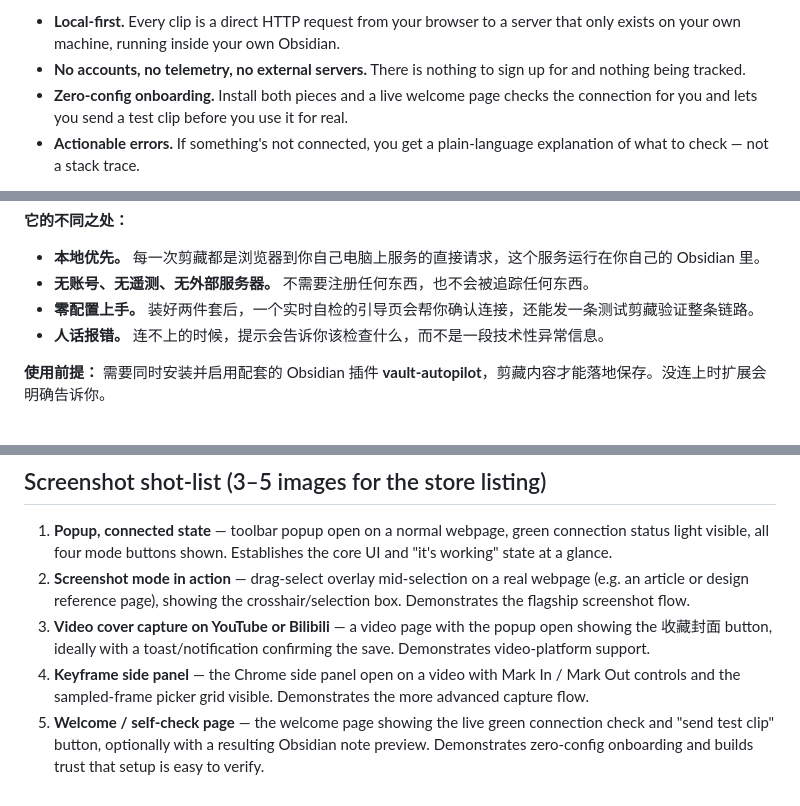
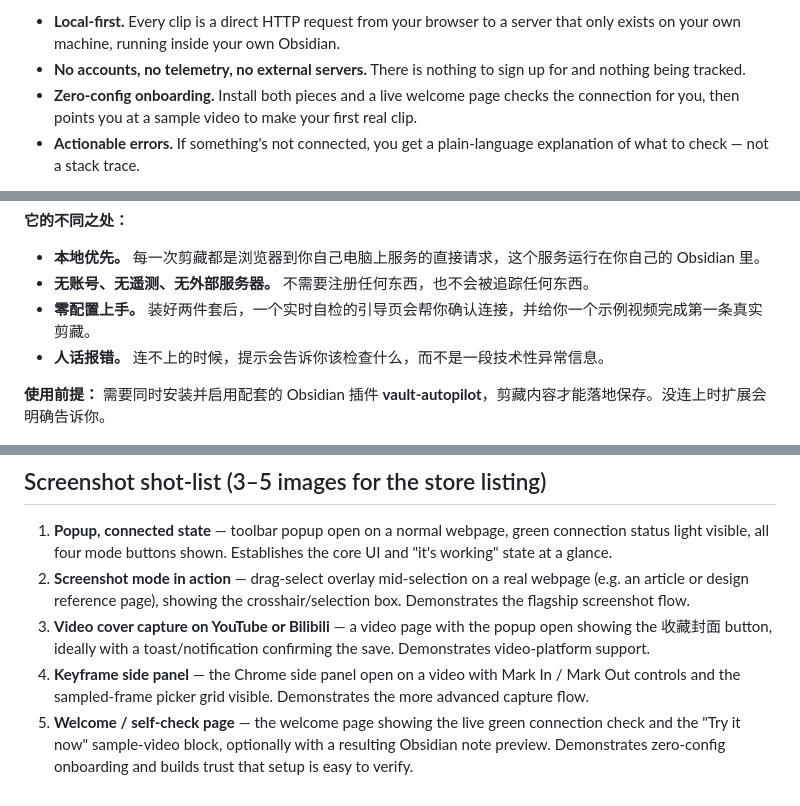
Before and after one commit to echore/visual-clipper, a Markdown page: store/listing.md, 3 parts joined by grey strips. Drawn GitHub-style.

```diff
--- a/store/listing.md
+++ b/store/listing.md
@@ -35,7 +35,7 @@ Capture the same video more than once — cover today, a hook frame tomorrow —
 
 - **Local-first.** Every clip is a direct HTTP request from your browser to a server that only exists on your own machine, running inside your own Obsidian.
 - **No accounts, no telemetry, no external servers.** There is nothing to sign up for and nothing being tracked.
-- **Zero-config onboarding.** Install both pieces and a live welcome page checks the connection for you and lets you send a test clip before you use it for real.
+- **Zero-config onboarding.** Install both pieces and a live welcome page checks the connection for you, then points you at a sample video to make your first real clip.
 - **Actionable errors.** If something's not connected, you get a plain-language explanation of what to check — not a stack trace.
 
 **Requirements:** the companion Obsidian plugin **vault-autopilot** must be installed and enabled for clips to save. The extension will tell you clearly if it can't reach it.
@@ -61,7 +61,7 @@ Capture the same video more than once — cover today, a hook frame tomorrow —
 
 - **本地优先。** 每一次剪藏都是浏览器到你自己电脑上服务的直接请求，这个服务运行在你自己的 Obsidian 里。
 - **无账号、无遥测、无外部服务器。** 不需要注册任何东西，也不会被追踪任何东西。
-- **零配置上手。** 装好两件套后，一个实时自检的引导页会帮你确认连接，还能发一条测试剪藏验证整条链路。
+- **零配置上手。** 装好两件套后，一个实时自检的引导页会帮你确认连接，并给你一个示例视频完成第一条真实剪藏。
 - **人话报错。** 连不上的时候，提示会告诉你该检查什么，而不是一段技术性异常信息。
 
 **使用前提：** 需要同时安装并启用配套的 Obsidian 插件 **vault-autopilot**，剪藏内容才能落地保存。没连上时扩展会明确告诉你。
@@ -72,4 +72,4 @@ Capture the same video more than once — cover today, a hook frame tomorrow —
 2. **Screenshot mode in action** — drag-select overlay mid-selection on a real webpage (e.g. an article or design reference page), showing the crosshair/selection box. Demonstrates the flagship screenshot flow.
 3. **Video cover capture on YouTube or Bilibili** — a video page with the popup open showing the 收藏封面 button, ideally with a toast/notification confirming the save. Demonstrates video-platform support.
 4. **Keyframe side panel** — the Chrome side panel open on a video with Mark In / Mark Out controls and the sampled-frame picker grid visible. Demonstrates the more advanced capture flow.
-5. **Welcome / self-check page** — the welcome page showing the live green connection check and "send test clip" button, optionally with a resulting Obsidian note preview. Demonstrates zero-config onboarding and builds trust that setup is easy to verify.
+5. **Welcome / self-check page** — the welcome page showing the live green connection check and the "Try it now" sample-video block, optionally with a resulting Obsidian note preview. Demonstrates zero-config onboarding and builds trust that setup is easy to verify.
```
Also changed, not shown: CHANGELOG.md (+3 -0 lines), CLAUDE.md (+4 -2 lines).
